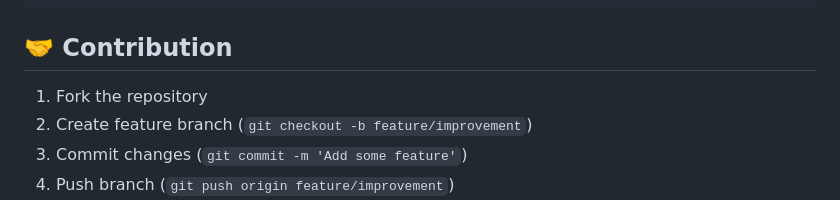
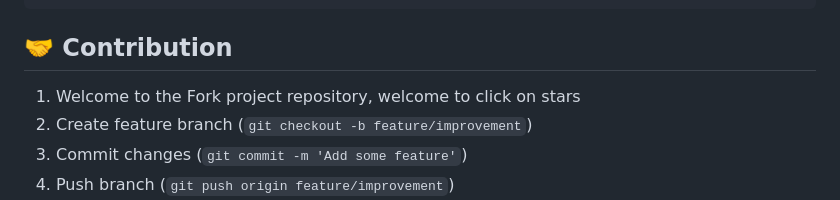
Before and after one commit to wangjianpro999/GPT-foolproof, a Markdown page: README_EN.md, the part around the change. Rendered like a GitHub page.

````diff
--- a/README_EN.md
+++ b/README_EN.md
@@ -83,7 +83,7 @@ graph TD
 ```
 
 ## 🤝 Contribution
-1. Fork the repository
+1. Welcome to the Fork project repository, welcome to click on stars
 2. Create feature branch (`git checkout -b feature/improvement`)
 3. Commit changes (`git commit -m 'Add some feature'`)
 4. Push branch (`git push origin feature/improvement`)
````
